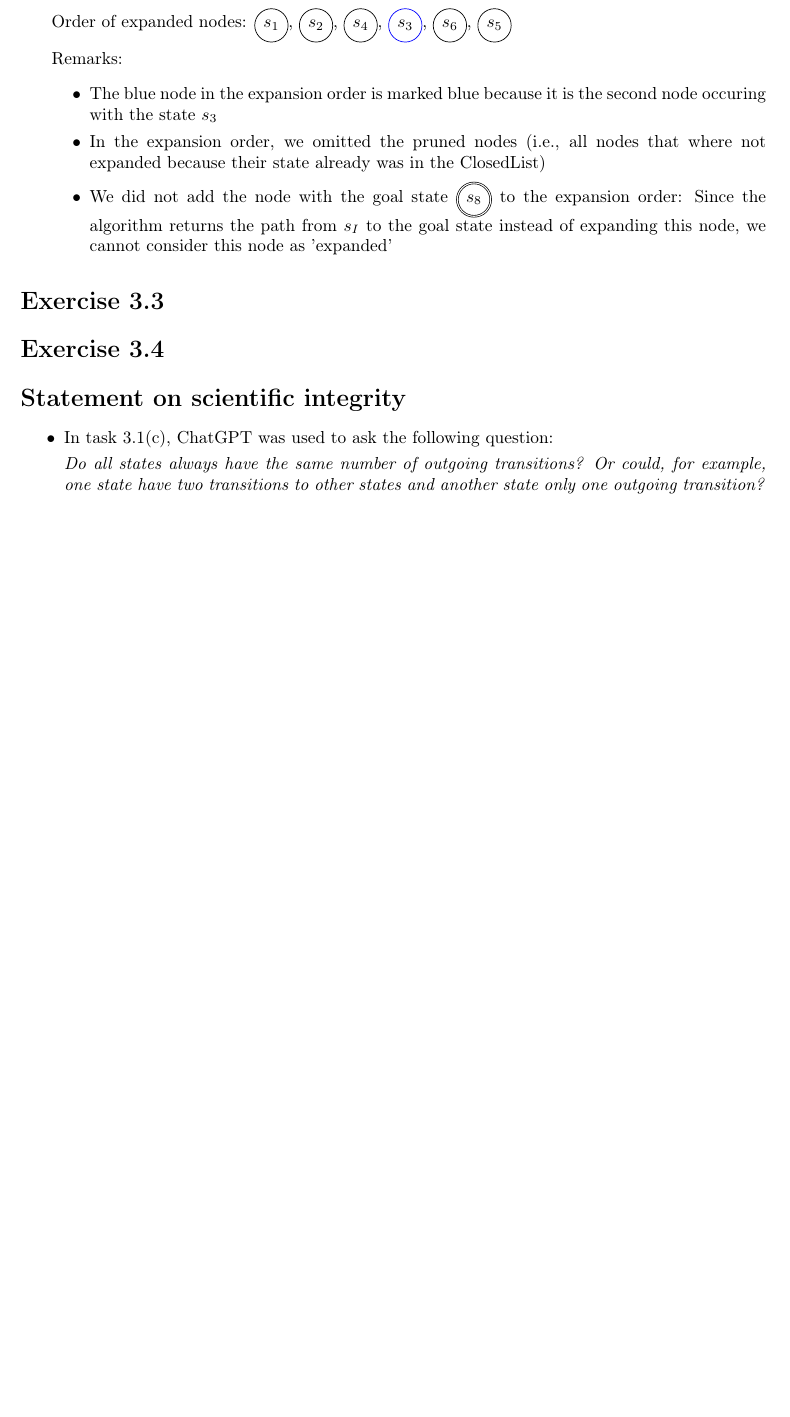
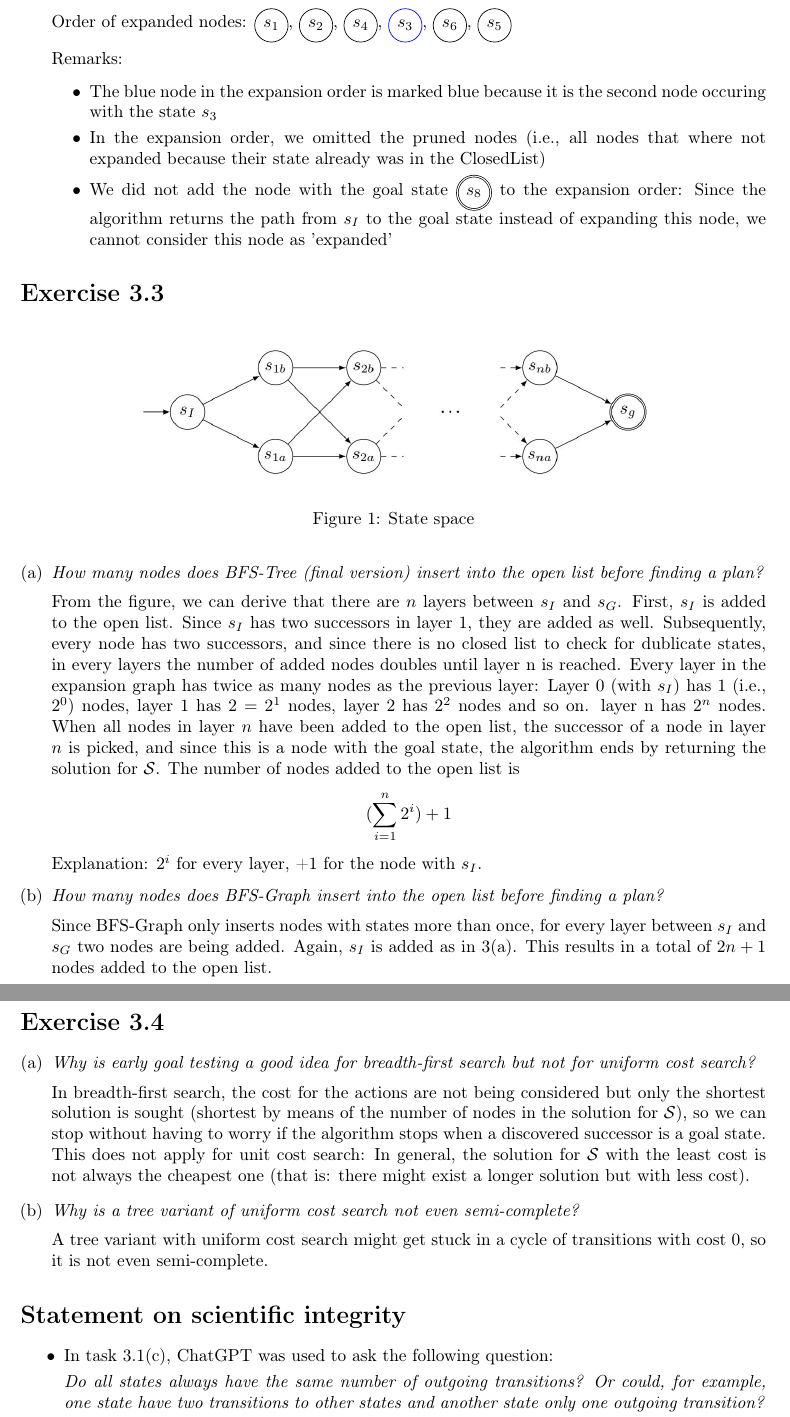
Before and after one commit to beniregez/AI_2026, a LaTeX document (ex03/sheet03_Regez_Tritschler.tex): part of page 3 of 3 before the commit and two parts of pages 3 and 4 of 4 after it, the two joined at a grey line, cut so that both start at the same text, the shorter picture padded with empty space. Compiled offline with pdfLaTeX.

Commit message:
Add complete ex03.

```diff
--- a/ex03/sheet03_Regez_Tritschler.tex
+++ b/ex03/sheet03_Regez_Tritschler.tex
@@ -193,8 +193,66 @@
 \end{enumerate}
 
 \section{}
+\begin{figure}[!ht]
+    \centering
+    \includegraphics[width=0.7\linewidth]{assets/img_3_3.jpg}
+    \caption{State space}
+    \label{fig:layout}
+\end{figure}
+
+\begin{enumerate}[(a)]
+    \item \textit{How many nodes does BFS-Tree (final version) insert
+    into the open list before finding a plan?}\\[0.5em]
+    From the figure, we can derive that there are $n$ layers
+    between $s_I$ and $s_G$. First, $s_I$ is added to the
+    open list. Since $s_I$ has two successors in layer 1,
+    they are added as well. Subsequently, every node has
+    two successors, and since there is no closed list to check
+    for dublicate states, in every layers the number of added
+    nodes doubles until layer n is reached. Every layer in the
+    expansion graph has twice as many nodes as the previous
+    layer: Layer 0 (with $s_I$) has 1 (i.e., $2^0$) nodes,
+    layer 1 has $2 = 2^1$ nodes, layer 2 has $2^2$ nodes and
+    so on. layer n has $2^n$ nodes. When all nodes in layer $n$
+    have been added to the open list, the successor of a node
+    in layer $n$ is picked, and since this is a node with the
+    goal state, the algorithm ends by returning the solution for
+    $\mathcal{S}$.
+    The number of nodes added to the open list is
+    \begin{equation*}
+        (\sum_{i=1}^{n} 2^i) + 1
+    \end{equation*}
+    Explanation: $2^i$ for every layer, +1 for the node with $s_I$.
+
+    \item \textit{How many nodes does BFS-Graph insert into the open
+    list before finding a plan?}\\[0.5em]
+    Since BFS-Graph only inserts nodes with states more than once,
+    for every layer between $s_I$ and $s_G$ two nodes are being added.
+    Again, $s_I$ is added as in 3(a). This results in a total
+    of $2n + 1$ nodes added to the open list.
+\end{enumerate}
 
 \section{}
+\begin{enumerate}[(a)]
+    \item \textit{Why is early goal testing a good idea for breadth-first
+    search but not for uniform cost search?}\\[0.5em]
+    In breadth-first search, the cost for the actions are
+    not being considered but only the shortest solution is
+    sought (shortest by means of the number of nodes in the
+    solution for $\mathcal{S}$), so we can stop without having
+    to worry if the algorithm stops when a discovered successor
+    is a goal state.
+    This does not apply for unit cost search: In general, the
+    solution for $\mathcal{S}$ with the least cost is not always
+    the cheapest one (that is: there might exist a longer solution
+    but with less cost).
+    \item \textit{Why is a tree variant of uniform cost search not even
+    semi-complete?}\\[0.5em]
+    A tree variant with uniform cost search might get stuck
+    in a cycle of transitions with cost 0, so it is not even
+    semi-complete.
+\end{enumerate}
+
 
 \section*{Statement on scientific integrity}
 \begin{itemize}
```
Also changed, not shown: ex03/assets/img_3_3.jpg (added).
